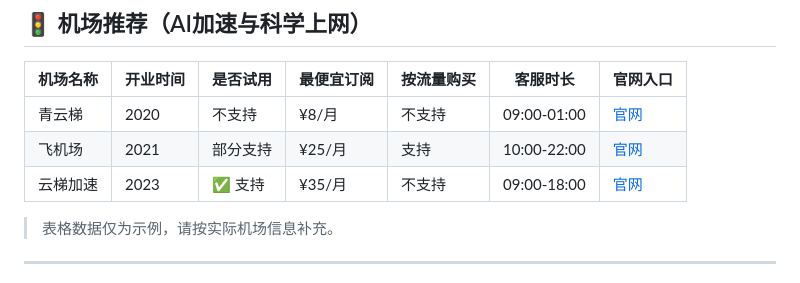
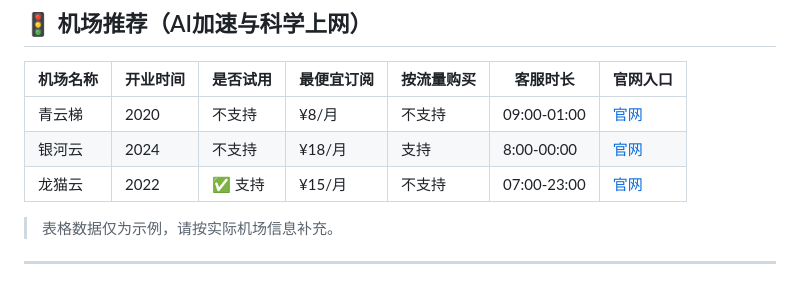
Before and after one commit to qytisbest/gemini-chinese-ai-guide, a Markdown page: README.md, the part around the change. Drawn GitHub-style.

```diff
--- a/README.md
+++ b/README.md
@@ -135,8 +135,8 @@ Gemini中文AI导航 - 精选AI工具导航网站
 | 机场名称   | 开业时间 | 是否试用 | 最便宜订阅 | 按流量购买 | 客服时长         | 官网入口            |
 |------------|---------|--------|-----------|------------|------------------|--------------------|
 | 青云梯     | 2020    | 不支持   | ¥8/月      | 不支持         | 09:00-01:00      | [官网](https://ivt01.qytaff.cc/register?aff=X0bVMVya) |
-| 飞机场     | 2021    | 部分支持 | ¥25/月      | 支持         | 10:00-22:00      | [官网](https://example.com) |
-| 云梯加速   | 2023    | ✅ 支持   | ¥35/月      | 不支持       | 09:00-18:00      | [官网](https://example.com) |
+| 银河云     | 2024    | 不支持 | ¥18/月      | 支持         | 8:00-00:00      | [官网](https://www.galaxycloud.cc) |
+| 龙猫云   | 2022    | ✅ 支持   | ¥15/月      | 不支持       | 07:00-23:00      | [官网](https://lmspeed.co) |
 
 > 表格数据仅为示例，请按实际机场信息补充。
 
```
